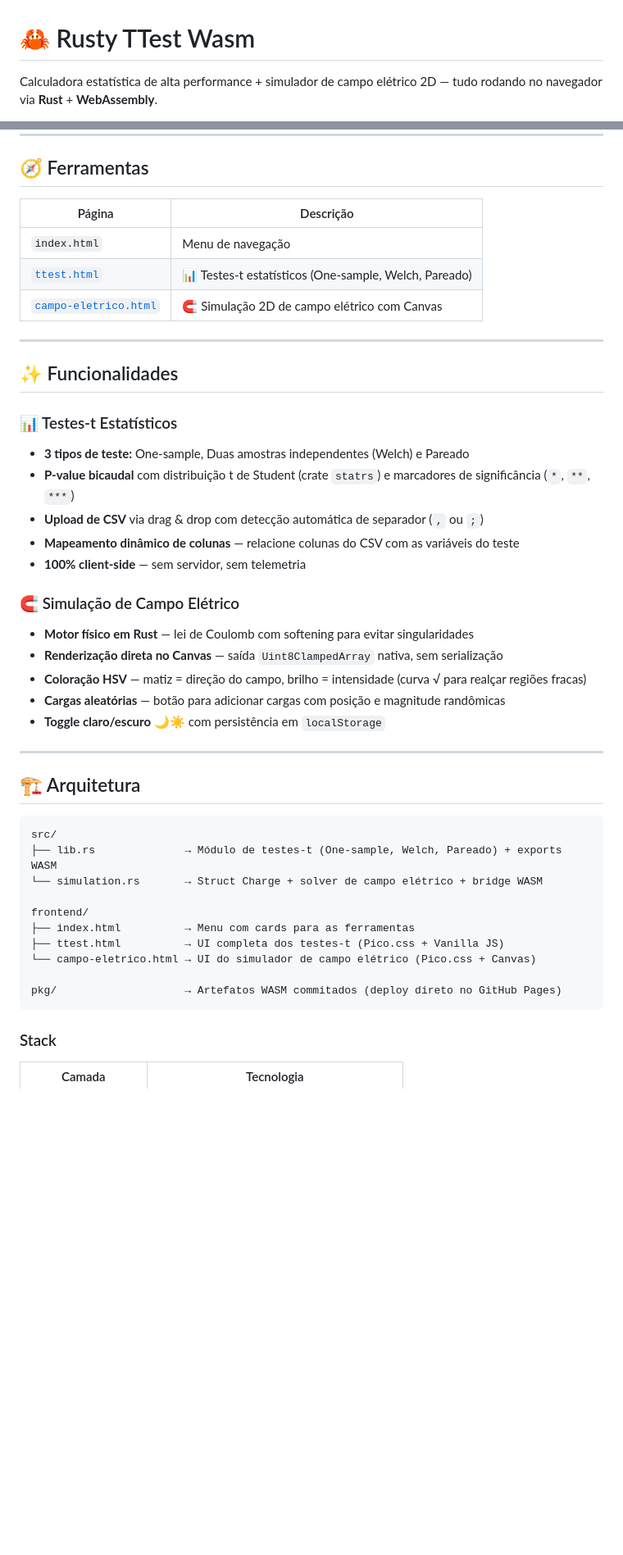
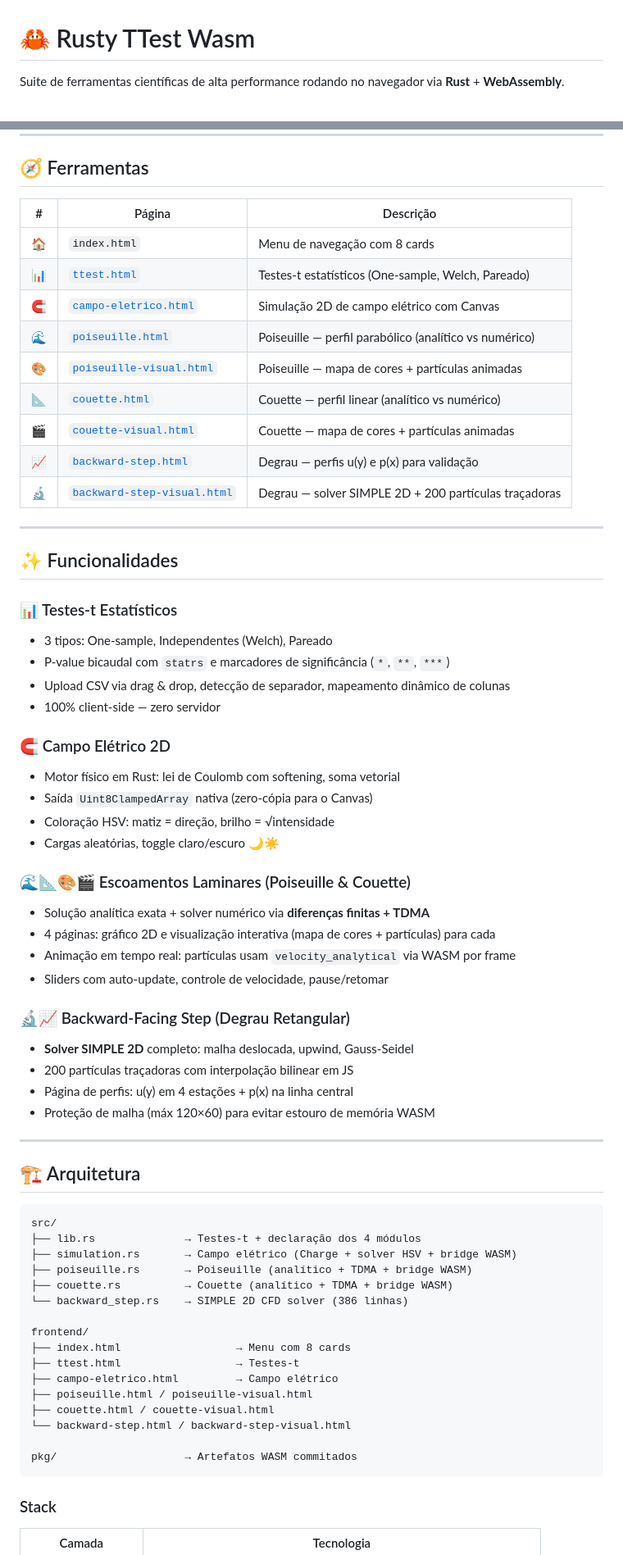
Before and after one commit to GustavoGarciaPereira/rusty-ttest-wasm, a Markdown page: README.md, 2 parts joined by grey strips. Shown at 82% size. Drawn GitHub-style; blank space fills up the shorter version.

Commit message:
docs: atualiza README com todos os módulos (Poiseuille, Couette, Backward Step)
- Tabela completa com 8 ferramentas e links diretos
- Seções dedicadas para cada família de simulação
- Arquitetura atualizada com 4 módulos Rust
- 22 testes, stack detalhada

````diff
--- a/README.md
+++ b/README.md
@@ -1,6 +1,6 @@
 # 🦀 Rusty TTest Wasm
 
-Calculadora estatística de alta performance + simulador de campo elétrico 2D — tudo rodando no navegador via **Rust** + **WebAssembly**.
+Suite de ferramentas científicas de alta performance rodando no navegador via **Rust** + **WebAssembly**.
 
 ![Rust](https://img.shields.io/badge/Core-Rust_2021-orange)
 ![WebAssembly](https://img.shields.io/badge/Target-Wasm32-yellow)
@@ -13,31 +14,45 @@ Calculadora estatística de alta performance + simulador de campo elétrico 2D
 
 ## 🧭 Ferramentas
 
-| Página | Descrição |
-|---|---|
-| `index.html` | Menu de navegação |
-| [`ttest.html`](https://gustavogarciapereira.github.io/rusty-ttest-wasm/ttest.html) | 📊 Testes-t estatísticos (One-sample, Welch, Pareado) |
-| [`campo-eletrico.html`](https://gustavogarciapereira.github.io/rusty-ttest-wasm/campo-eletrico.html) | 🧲 Simulação 2D de campo elétrico com Canvas |
+| # | Página | Descrição |
+|---|---|---|
+| 🏠 | `index.html` | Menu de navegação com 8 cards |
+| 📊 | [`ttest.html`](ttest.html) | Testes-t estatísticos (One-sample, Welch, Pareado) |
+| 🧲 | [`campo-eletrico.html`](campo-eletrico.html) | Simulação 2D de campo elétrico com Canvas |
+| 🌊 | [`poiseuille.html`](poiseuille.html) | Poiseuille — perfil parabólico (analítico vs numérico) |
+| 🎨 | [`poiseuille-visual.html`](poiseuille-visual.html) | Poiseuille — mapa de cores + partículas animadas |
+| 📐 | [`couette.html`](couette.html) | Couette — perfil linear (analítico vs numérico) |
+| 🎬 | [`couette-visual.html`](couette-visual.html) | Couette — mapa de cores + partículas animadas |
+| 📈 | [`backward-step.html`](backward-step.html) | Degrau — perfis u(y) e p(x) para validação |
+| 🔬 | [`backward-step-visual.html`](backward-step-visual.html) | Degrau — solver SIMPLE 2D + 200 partículas traçadoras |
 
 ---
 
 ## ✨ Funcionalidades
 
 ### 📊 Testes-t Estatísticos
+- 3 tipos: One-sample, Independentes (Welch), Pareado
+- P-value bicaudal com `statrs` e marcadores de significância (`*`, `**`, `***`)
+- Upload CSV via drag & drop, detecção de separador, mapeamento dinâmico de colunas
+- 100% client-side — zero servidor
 
-- **3 tipos de teste:** One-sample, Duas amostras independentes (Welch) e Pareado
-- **P-value bicaudal** com distribuição t de Student (crate `statrs`) e marcadores de significância (`*`, `**`, `***`)
-- **Upload de CSV** via drag & drop com detecção automática de separador (`,` ou `;`)
-- **Mapeamento dinâmico de colunas** — relacione colunas do CSV com as variáveis do teste
-- **100% client-side** — sem servidor, sem telemetria
+### 🧲 Campo Elétrico 2D
+- Motor físico em Rust: lei de Coulomb com softening, soma vetorial
+- Saída `Uint8ClampedArray` nativa (zero-cópia para o Canvas)
+- Coloração HSV: matiz = direção, brilho = √intensidade
+- Cargas aleatórias, toggle claro/escuro 🌙☀️
 
-### 🧲 Simulação de Campo Elétrico
+### 🌊📐🎨🎬 Escoamentos Laminares (Poiseuille & Couette)
+- Solução analítica exata + solver numérico via **diferenças finitas + TDMA**
+- 4 páginas: gráfico 2D e visualização interativa (mapa de cores + partículas) para cada
+- Animação em tempo real: partículas usam `velocity_analytical` via WASM por frame
+- Sliders com auto-update, controle de velocidade, pause/retomar
 
-- **Motor físico em Rust** — lei de Coulomb com softening para evitar singularidades
-- **Renderização direta no Canvas** — saída `Uint8ClampedArray` nativa, sem serialização
-- **Coloração HSV** — matiz = direção do campo, brilho = intensidade (curva √ para realçar regiões fracas)
-- **Cargas aleatórias** — botão para adicionar cargas com posição e magnitude randômicas
-- **Toggle claro/escuro** 🌙☀️ com persistência em `localStorage`
+### 🔬📈 Backward-Facing Step (Degrau Retangular)
+- **Solver SIMPLE 2D** completo: malha deslocada, upwind, Gauss-Seidel
+- 200 partículas traçadoras com interpolação bilinear em JS
+- Página de perfis: u(y) em 4 estações + p(x) na linha central
+- Proteção de malha (máx 120×60) para evitar estouro de memória WASM
 
 ---
 
@@ -45,15 +60,21 @@ Calculadora estatística de alta performance + simulador de campo elétrico 2D
 
 ```
 src/
-├── lib.rs              → Módulo de testes-t (One-sample, Welch, Pareado) + exports WASM
-└── simulation.rs       → Struct Charge + solver de campo elétrico + bridge WASM
+├── lib.rs              → Testes-t + declaração dos 4 módulos
+├── simulation.rs       → Campo elétrico (Charge + solver HSV + bridge WASM)
+├── poiseuille.rs       → Poiseuille (analítico + TDMA + bridge WASM)
+├── couette.rs          → Couette (analítico + TDMA + bridge WASM)
+└── backward_step.rs    → SIMPLE 2D CFD solver (386 linhas)
 
 frontend/
-├── index.html          → Menu com cards para as ferramentas
-├── ttest.html          → UI completa dos testes-t (Pico.css + Vanilla JS)
-└── campo-eletrico.html → UI do simulador de campo elétrico (Pico.css + Canvas)
+├── index.html                  → Menu com 8 cards
+├── ttest.html                  → Testes-t
+├── campo-eletrico.html         → Campo elétrico
+├── poiseuille.html / poiseuille-visual.html
+├── couette.html / couette-visual.html
+└── backward-step.html / backward-step-visual.html
 
-pkg/                    → Artefatos WASM commitados (deploy direto no GitHub Pages)
+pkg/                    → Artefatos WASM commitados
 ```
 
 ### Stack
````
Also changed, not shown: other parts of README.md (+12 -21 lines).
